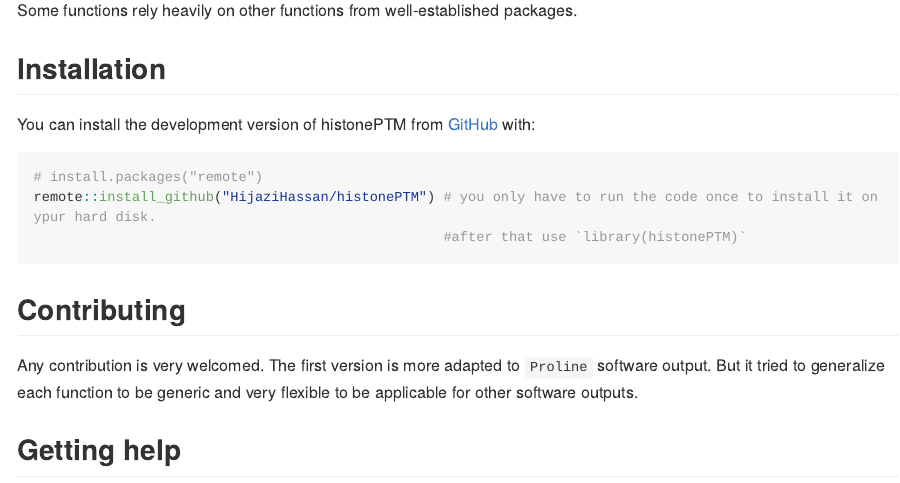
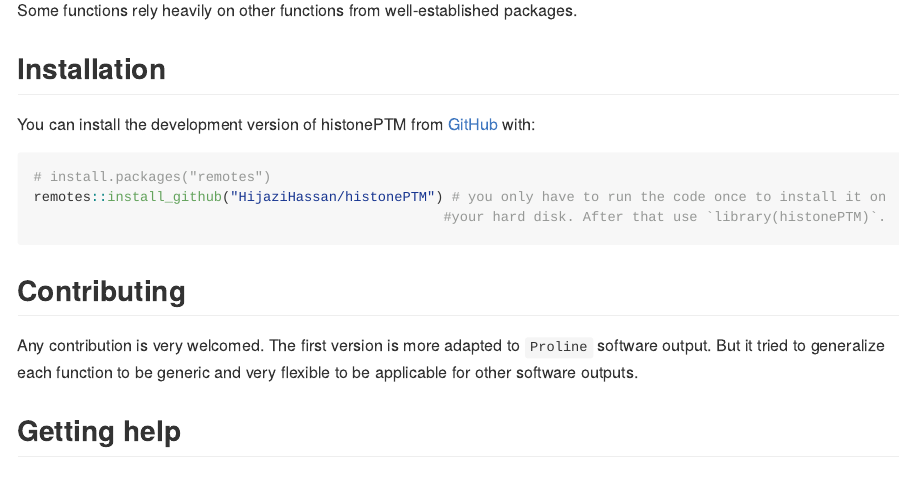
Before and after one commit to HijaziHassan/histonePTM, an R Markdown document (README.Rmd): the page in a window 1100 px wide, from 530 px down. The pictures show the output file README.md that the author committed with the source, drawn offline in the style of GitHub; long lines of code are wrapped.

Commit message:
remotes and remote package to install from Github.

````diff
--- a/README.Rmd
+++ b/README.Rmd
@@ -41,9 +41,9 @@ Some functions rely heavily on other functions from well-established packages.
 You can install the development version of histonePTM from [GitHub](https://github.com/) with:
 
 ``` r
-# install.packages("remote")
-remote::install_github("HijaziHassan/histonePTM") # you only have to run the code once to install it on ypur hard disk.
-                                                  #after that use `library(histonePTM)`
+# install.packages("remotes")
+remotes::install_github("HijaziHassan/histonePTM") # you only have to run the code once to install it on
+                                                  #your hard disk. After that use `library(histonePTM)`.
 ```
 ## Contributing
 
````
Also changed, not shown: README.md.
